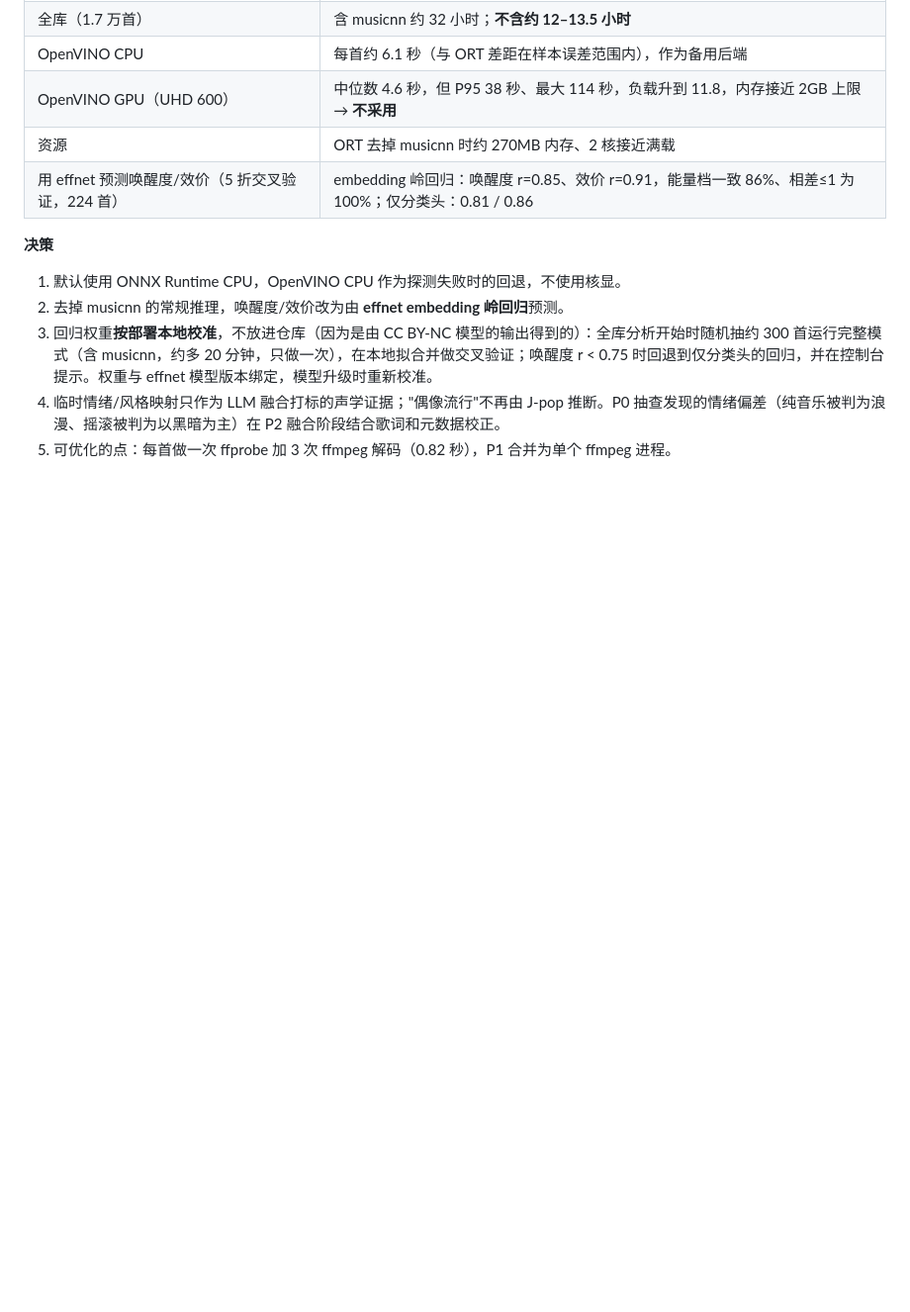
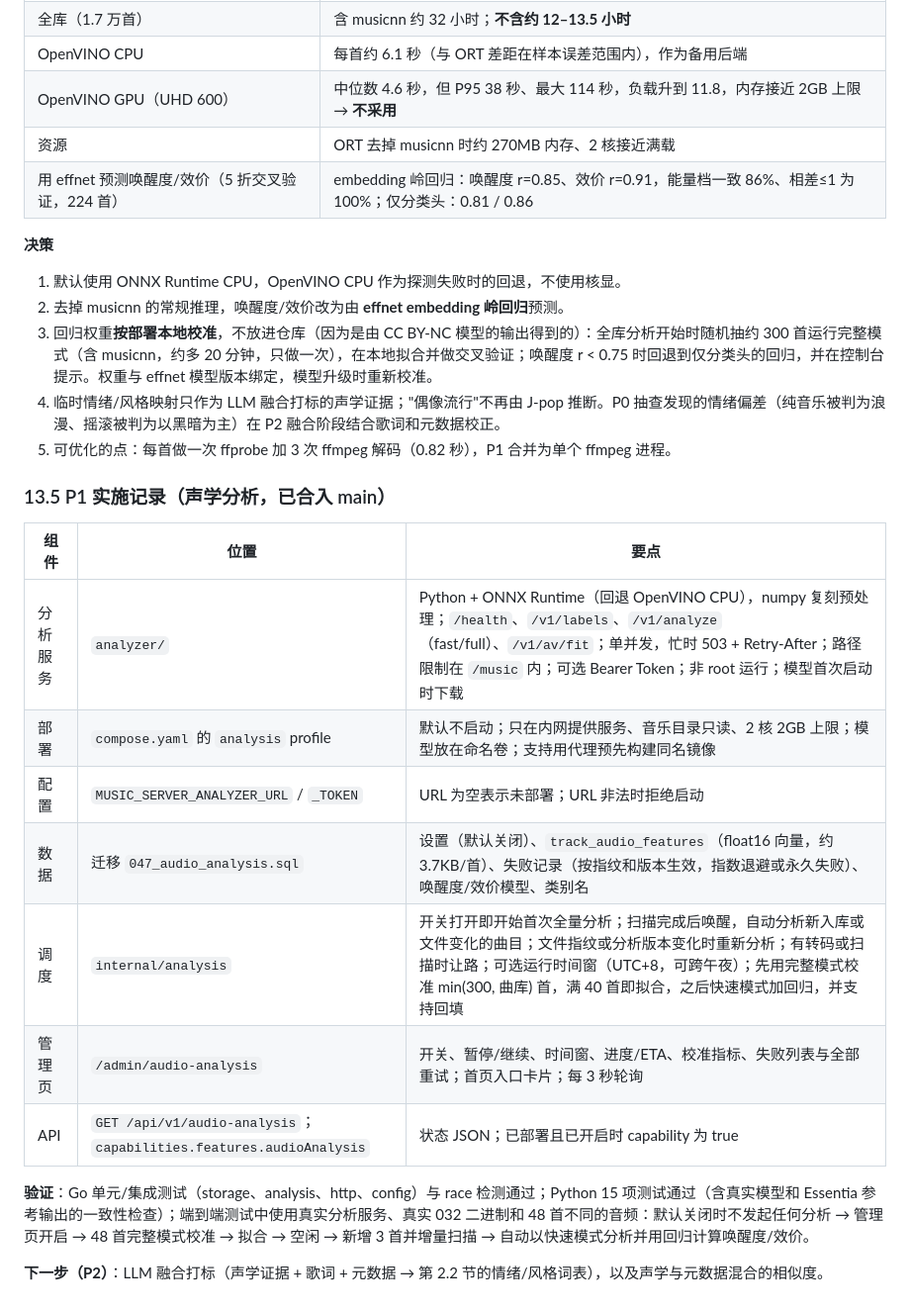
Before and after one commit to lux032/032music-server, a Markdown page: docs/daily-mix-design.md, the part around the change. Shown at 99% size. Rendered like a GitHub page; blank space fills up the shorter version.

```diff
--- a/docs/daily-mix-design.md
+++ b/docs/daily-mix-design.md
@@ -328,3 +328,18 @@ LLM 打标的输入增加声学证据：风格 top-5、情绪 top-5（含概率
 3. 回归权重**按部署本地校准**，不放进仓库（因为是由 CC BY-NC 模型的输出得到的）：全库分析开始时随机抽约 300 首运行完整模式（含 musicnn，约多 20 分钟，只做一次），在本地拟合并做交叉验证；唤醒度 r < 0.75 时回退到仅分类头的回归，并在控制台提示。权重与 effnet 模型版本绑定，模型升级时重新校准。
 4. 临时情绪/风格映射只作为 LLM 融合打标的声学证据；"偶像流行"不再由 J-pop 推断。P0 抽查发现的情绪偏差（纯音乐被判为浪漫、摇滚被判为以黑暗为主）在 P2 融合阶段结合歌词和元数据校正。
 5. 可优化的点：每首做一次 ffprobe 加 3 次 ffmpeg 解码（0.82 秒），P1 合并为单个 ffmpeg 进程。
+
+### 13.5 P1 实施记录（声学分析，已合入 main）
+| 组件 | 位置 | 要点 |
+|---|---|---|
+| 分析服务 | `analyzer/` | Python + ONNX Runtime（回退 OpenVINO CPU），numpy 复刻预处理；`/health`、`/v1/labels`、`/v1/analyze`（fast/full）、`/v1/av/fit`；单并发，忙时 503 + Retry-After；路径限制在 `/music` 内；可选 Bearer Token；非 root 运行；模型首次启动时下载 |
+| 部署 | `compose.yaml` 的 `analysis` profile | 默认不启动；只在内网提供服务、音乐目录只读、2 核 2GB 上限；模型放在命名卷；支持用代理预先构建同名镜像 |
+| 配置 | `MUSIC_SERVER_ANALYZER_URL` / `_TOKEN` | URL 为空表示未部署；URL 非法时拒绝启动 |
+| 数据 | 迁移 `047_audio_analysis.sql` | 设置（默认关闭）、`track_audio_features`（float16 向量，约 3.7KB/首）、失败记录（按指纹和版本生效，指数退避或永久失败）、唤醒度/效价模型、类别名 |
+| 调度 | `internal/analysis` | 开关打开即开始首次全量分析；扫描完成后唤醒，自动分析新入库或文件变化的曲目；文件指纹或分析版本变化时重新分析；有转码或扫描时让路；可选运行时间窗（UTC+8，可跨午夜）；先用完整模式校准 min(300, 曲库) 首，满 40 首即拟合，之后快速模式加回归，并支持回填 |
+| 管理页 | `/admin/audio-analysis` | 开关、暂停/继续、时间窗、进度/ETA、校准指标、失败列表与全部重试；首页入口卡片；每 3 秒轮询 |
+| API | `GET /api/v1/audio-analysis`；`capabilities.features.audioAnalysis` | 状态 JSON；已部署且已开启时 capability 为 true |
+
+**验证**：Go 单元/集成测试（storage、analysis、http、config）与 race 检测通过；Python 15 项测试通过（含真实模型和 Essentia 参考输出的一致性检查）；端到端测试中使用真实分析服务、真实 032 二进制和 48 首不同的音频：默认关闭时不发起任何分析 → 管理页开启 → 48 首完整模式校准 → 拟合 → 空闲 → 新增 3 首并增量扫描 → 自动以快速模式分析并用回归计算唤醒度/效价。
+
+**下一步（P2）**：LLM 融合打标（声学证据 + 歌词 + 元数据 → 第 2.2 节的情绪/风格词表），以及声学与元数据混合的相似度。
```
Also changed, not shown: README.en.md (+17 -0 lines), README.md (+19 -0 lines).
